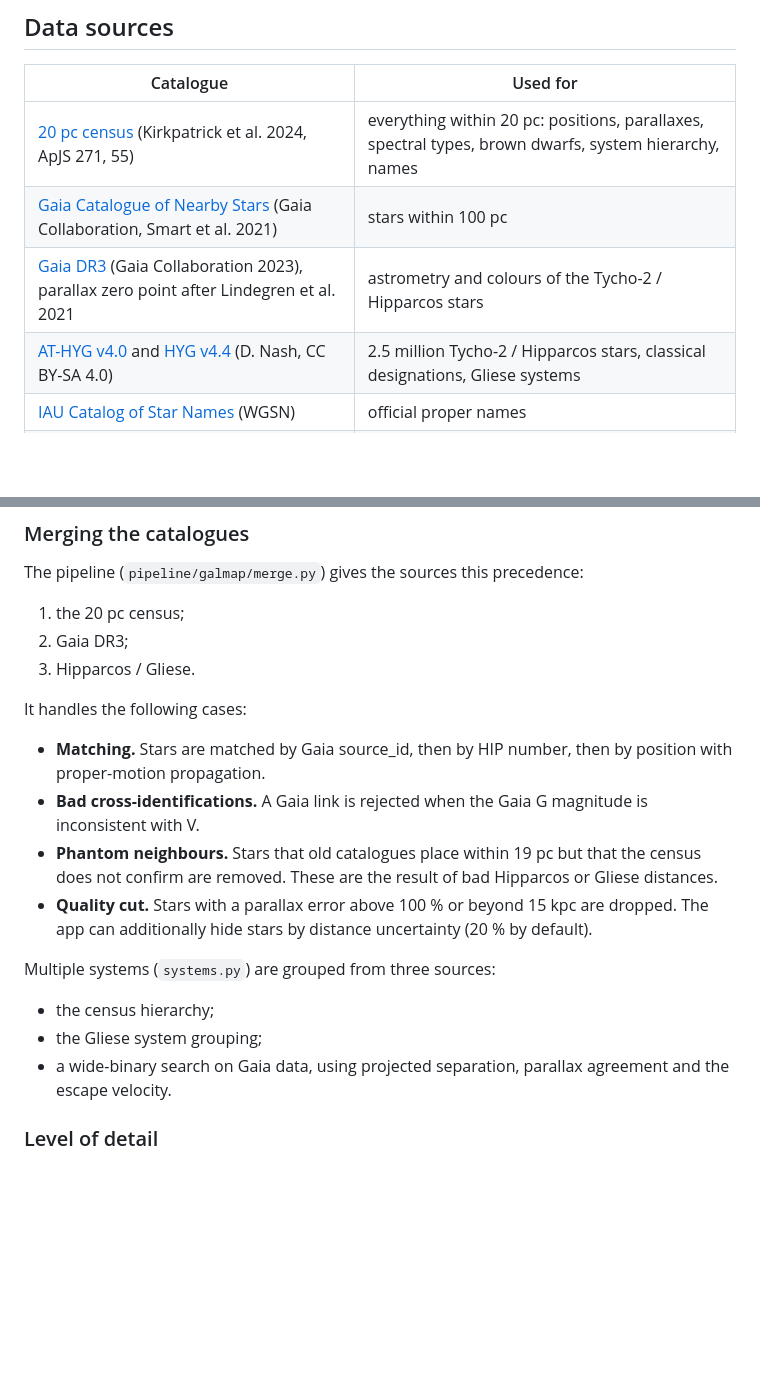
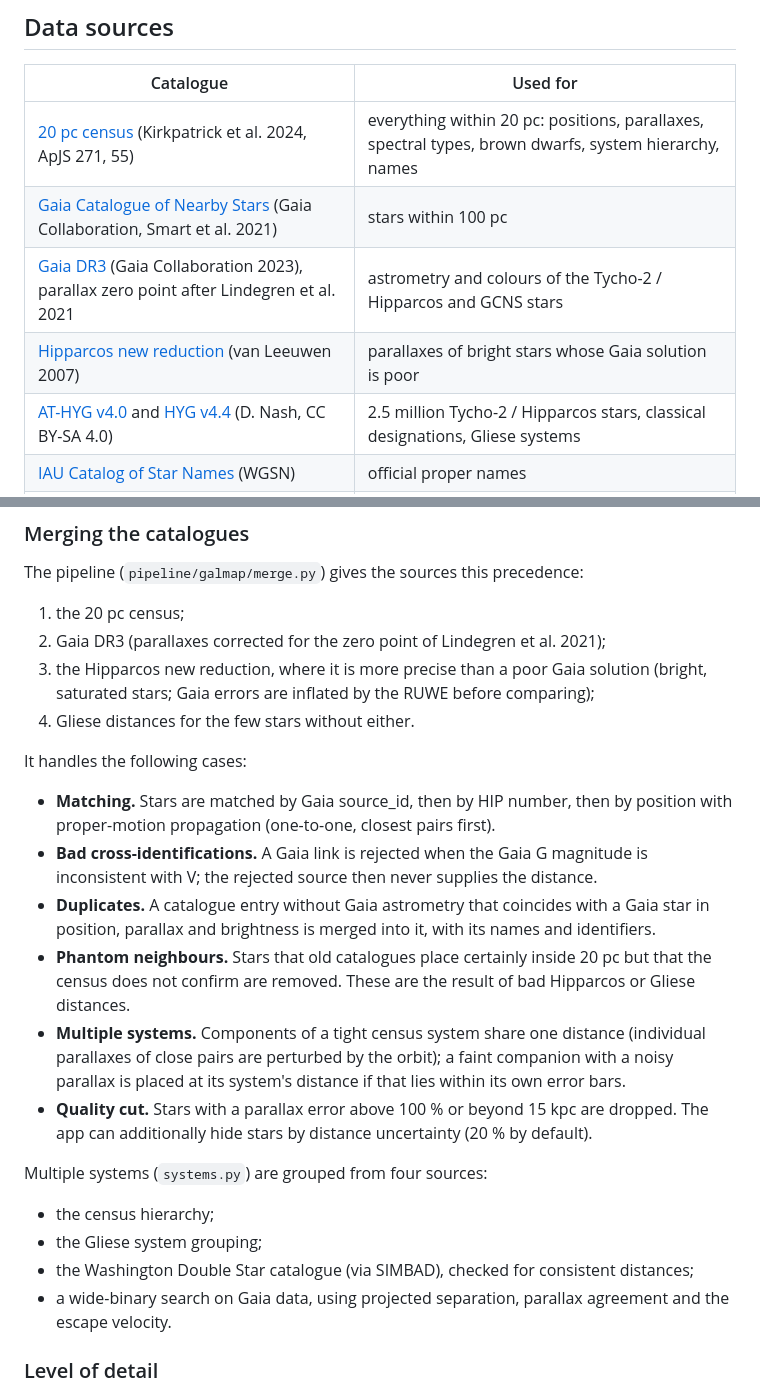
Before and after one commit to NathanSyntronics/Galactic-Map, a Markdown page: README.md, 2 parts joined by grey strips. GitHub-like rendering; blank space fills up the shorter version.

Commit message:
README: merge precedence, duplicates, system distances, Hipparcos source
Co-Authored-By: Claude Opus 5.5 <noreply@anthropic.com>
Claude-Session: https://claude.ai/code/session_01MxTt5WBgBZn29sJ8zBs81v

```diff
--- a/README.md
+++ b/README.md
@@ -52,7 +52,8 @@ stellar diameters would be invisibly small.
 |---|---|
 | [20 pc census](https://exoplanetarchive.ipac.caltech.edu/docs/20pcCensus.html) (Kirkpatrick et al. 2024, ApJS 271, 55) | everything within 20 pc: positions, parallaxes, spectral types, brown dwarfs, system hierarchy, names |
 | [Gaia Catalogue of Nearby Stars](https://doi.org/10.1051/0004-6361/202039498) (Gaia Collaboration, Smart et al. 2021) | stars within 100 pc |
-| [Gaia DR3](https://www.cosmos.esa.int/web/gaia/dr3) (Gaia Collaboration 2023), parallax zero point after Lindegren et al. 2021 | astrometry and colours of the Tycho-2 / Hipparcos stars |
+| [Gaia DR3](https://www.cosmos.esa.int/web/gaia/dr3) (Gaia Collaboration 2023), parallax zero point after Lindegren et al. 2021 | astrometry and colours of the Tycho-2 / Hipparcos and GCNS stars |
+| [Hipparcos new reduction](https://doi.org/10.1051/0004-6361:20078357) (van Leeuwen 2007) | parallaxes of bright stars whose Gaia solution is poor |
 | [AT-HYG v4.0](https://codeberg.org/astronexus/athyg) and [HYG v4.4](https://codeberg.org/astronexus/hyg) (D. Nash, CC BY-SA 4.0) | 2.5 million Tycho-2 / Hipparcos stars, classical designations, Gliese systems |
 | [IAU Catalog of Star Names](https://exopla.net/star-names/modern-iau-star-names/) (WGSN) | official proper names |
 | [SIMBAD](https://simbad.cds.unistra.fr/) (Wenger et al. 2000, CDS Strasbourg) | identifiers, common names, object types and spectral types within 100 pc |
@@ -75,22 +76,30 @@ docs/       DATA_FORMAT.md – the binary format shared by both sides
 
 The pipeline (`pipeline/galmap/merge.py`) gives the sources this precedence:
 1. the 20 pc census;
-2. Gaia DR3;
-3. Hipparcos / Gliese.
+2. Gaia DR3 (parallaxes corrected for the zero point of Lindegren et al. 2021);
+3. the Hipparcos new reduction, where it is more precise than a poor Gaia solution (bright,
+   saturated stars; Gaia errors are inflated by the RUWE before comparing);
+4. Gliese distances for the few stars without either.
 
 It handles the following cases:
 * **Matching.** Stars are matched by Gaia source_id, then by HIP number, then by position with
-  proper-motion propagation.
+  proper-motion propagation (one-to-one, closest pairs first).
 * **Bad cross-identifications.** A Gaia link is rejected when the Gaia G magnitude is
-  inconsistent with V.
-* **Phantom neighbours.** Stars that old catalogues place within 19 pc but that the census
-  does not confirm are removed. These are the result of bad Hipparcos or Gliese distances.
+  inconsistent with V; the rejected source then never supplies the distance.
+* **Duplicates.** A catalogue entry without Gaia astrometry that coincides with a Gaia star in
+  position, parallax and brightness is merged into it, with its names and identifiers.
+* **Phantom neighbours.** Stars that old catalogues place certainly inside 20 pc but that the
+  census does not confirm are removed. These are the result of bad Hipparcos or Gliese distances.
+* **Multiple systems.** Components of a tight census system share one distance (individual
+  parallaxes of close pairs are perturbed by the orbit); a faint companion with a noisy parallax
+  is placed at its system's distance if that lies within its own error bars.
 * **Quality cut.** Stars with a parallax error above 100 % or beyond 15 kpc are dropped. The
   app can additionally hide stars by distance uncertainty (20 % by default).
 
-Multiple systems (`systems.py`) are grouped from three sources:
+Multiple systems (`systems.py`) are grouped from four sources:
 * the census hierarchy;
 * the Gliese system grouping;
+* the Washington Double Star catalogue (via SIMBAD), checked for consistent distances;
 * a wide-binary search on Gaia data, using projected separation, parallax agreement and the
   escape velocity.
 
```
